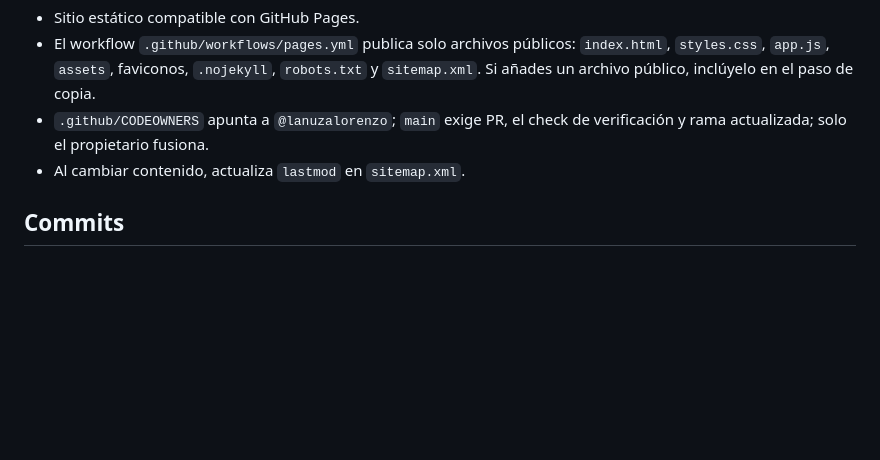
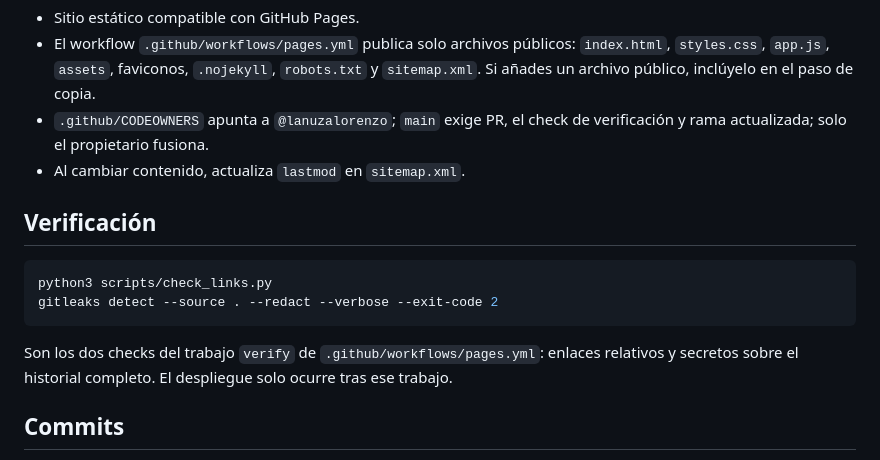
Before and after one commit to lanuzalorenzo/lanuzalorenzo.github.io, a Markdown page: AGENTS.md, the part around the change. GitHub-like rendering; blank space fills up the shorter version.

Commit message:
docs(repo): add verification commands (#5)

````diff
--- a/AGENTS.md
+++ b/AGENTS.md
@@ -24,6 +24,15 @@ Sitio estático publicado con GitHub Pages. Presenta el perfil profesional compl
 - `.github/CODEOWNERS` apunta a `@lanuzalorenzo`; `main` exige PR, el check de verificación y rama actualizada; solo el propietario fusiona.
 - Al cambiar contenido, actualiza `lastmod` en `sitemap.xml`.
 
+## Verificación
+
+```bash
+python3 scripts/check_links.py
+gitleaks detect --source . --redact --verbose --exit-code 2
+```
+
+Son los dos checks del trabajo `verify` de `.github/workflows/pages.yml`: enlaces relativos y secretos sobre el historial completo. El despliegue solo ocurre tras ese trabajo.
+
 ## Commits
 
 Formato: `type(scope): imperative summary in English`. Scopes: `site`, `repo`. Tipos: `feat`, `fix`, `docs`, `refactor`, `test`, `chore`. Asunto imperativo, conciso y en inglés.
````
